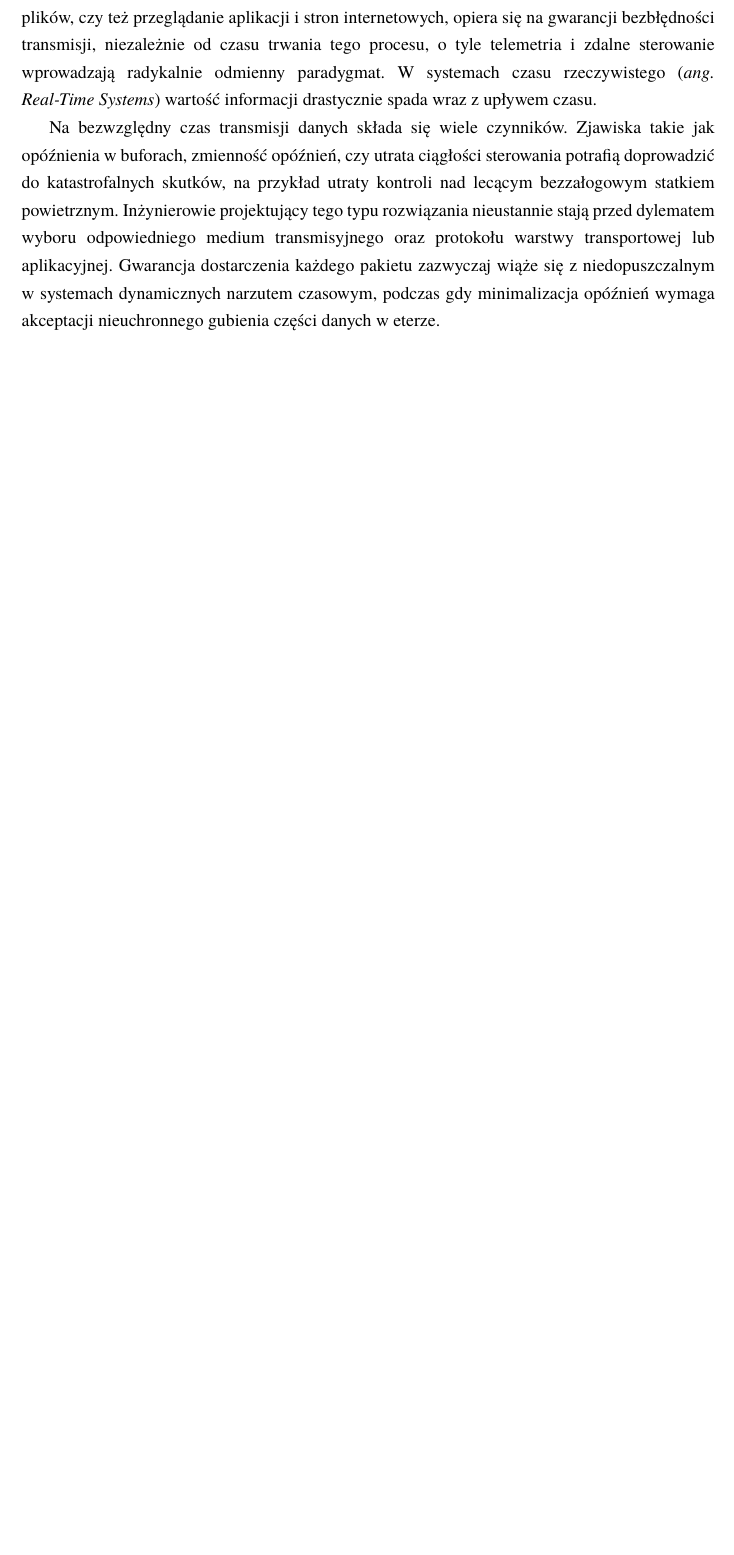
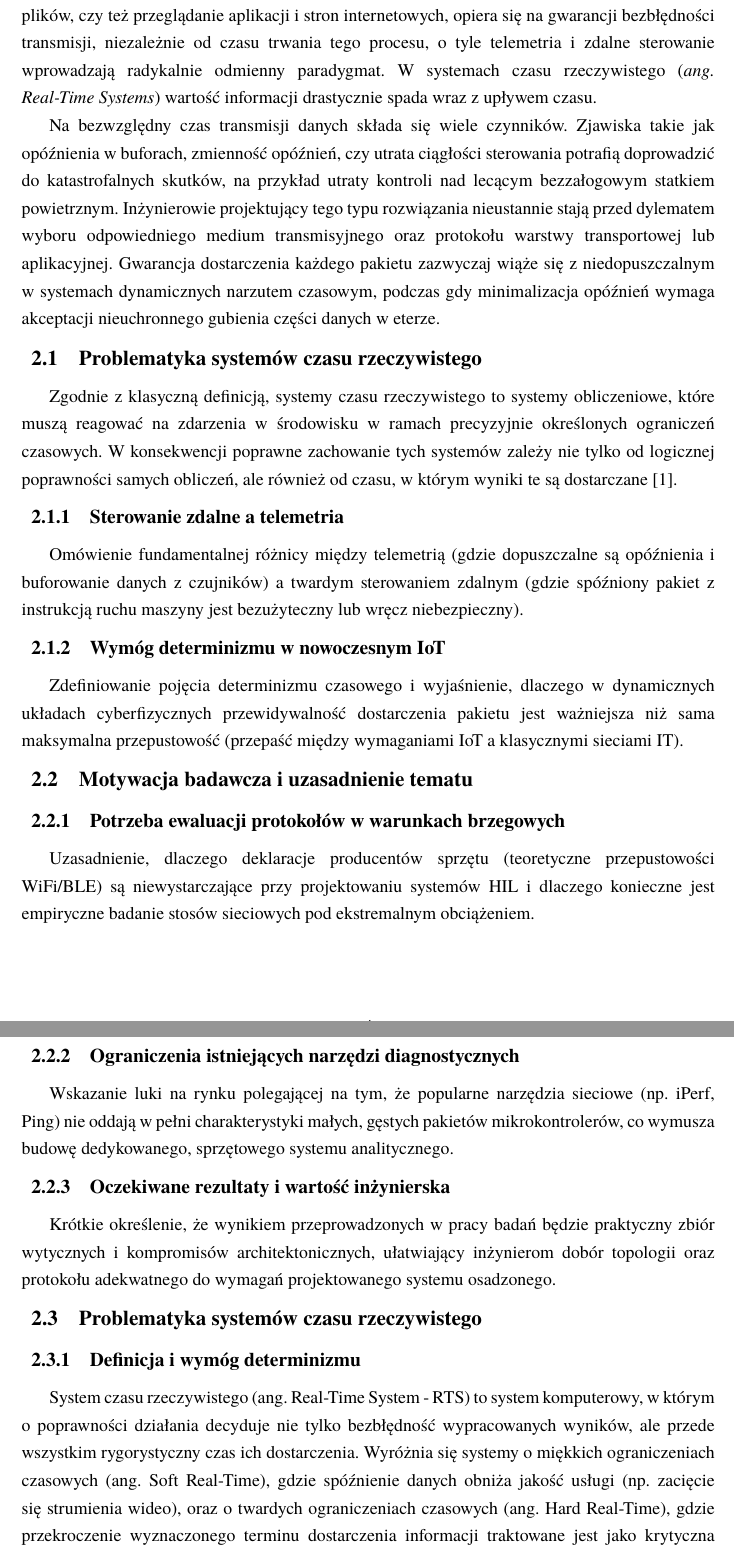
Before and after one commit to Niewiaro/ESPy-Nexus, a LaTeX thesis (thesis/main.tex, which reads thesis/chapters/02_wstep.tex): part of page 7 of 8 before the commit and two parts of pages 7 and 8 of 11 after it, the two joined at a grey line, cut so that both start at the same text, the shorter picture padded with empty space. Compiled offline with pdfLaTeX.

Commit message:
feat: expand discussion on real-time systems and their requirements in thesis

```diff
--- a/thesis/chapters/02_wstep.tex
+++ b/thesis/chapters/02_wstep.tex
@@ -8,3 +8,39 @@ Na bezwzględny czas transmisji danych składa się wiele czynników.
 Zjawiska takie jak opóźnienia w buforach, zmienność opóźnień, czy utrata ciągłości sterowania potrafią doprowadzić do katastrofalnych skutków, na przykład utraty kontroli nad lecącym bezzałogowym statkiem powietrznym.
 Inżynierowie projektujący tego typu rozwiązania nieustannie stają przed dylematem wyboru odpowiedniego medium transmisyjnego oraz protokołu warstwy transportowej lub aplikacyjnej.
 Gwarancja dostarczenia każdego pakietu zazwyczaj wiąże się z niedopuszczalnym w systemach dynamicznych narzutem czasowym, podczas gdy minimalizacja opóźnień wymaga akceptacji nieuchronnego gubienia części danych w eterze.
+
+\section{Problematyka systemów czasu rzeczywistego}
+
+Zgodnie z klasyczną definicją, systemy czasu rzeczywistego to systemy obliczeniowe, które muszą reagować na zdarzenia w środowisku w ramach precyzyjnie określonych ograniczeń czasowych.
+W konsekwencji poprawne zachowanie tych systemów zależy nie tylko od logicznej poprawności samych obliczeń, ale również od czasu, w którym wyniki te są dostarczane \cite{buttazzo2011}.
+
+% W tej sekcji przechodzimy od ogółu do konkretnych dziedzin, w których czas ma znaczenie krytyczne.
+
+\subsection{Sterowanie zdalne a telemetria}
+Omówienie fundamentalnej różnicy między telemetrią (gdzie dopuszczalne są opóźnienia i buforowanie danych z czujników) a twardym sterowaniem zdalnym (gdzie spóźniony pakiet z instrukcją ruchu maszyny jest bezużyteczny lub wręcz niebezpieczny).
+
+\subsection{Wymóg determinizmu w nowoczesnym IoT}
+Zdefiniowanie pojęcia determinizmu czasowego i wyjaśnienie, dlaczego w dynamicznych układach cyberfizycznych przewidywalność dostarczenia pakietu jest ważniejsza niż sama maksymalna przepustowość (przepaść między wymaganiami IoT a klasycznymi sieciami IT).
+
+\section{Motywacja badawcza i uzasadnienie tematu}
+% To jest akademicka wersja Twoich pytań: "po co?", "co?", "jak?", "dlaczego?".
+
+\subsection{Potrzeba ewaluacji protokołów w warunkach brzegowych}
+Uzasadnienie, dlaczego deklaracje producentów sprzętu (teoretyczne przepustowości WiFi/BLE) są niewystarczające przy projektowaniu systemów HIL i dlaczego konieczne jest empiryczne badanie stosów sieciowych pod ekstremalnym obciążeniem.
+
+\subsection{Ograniczenia istniejących narzędzi diagnostycznych}
+Wskazanie luki na rynku polegającej na tym, że popularne narzędzia sieciowe (np.
+iPerf, Ping) nie oddają w pełni charakterystyki małych, gęstych pakietów mikrokontrolerów, co wymusza budowę dedykowanego, sprzętowego systemu analitycznego.
+
+\subsection{Oczekiwane rezultaty i wartość inżynierska}
+Krótkie określenie, że wynikiem przeprowadzonych w pracy badań będzie praktyczny zbiór wytycznych i kompromisów architektonicznych, ułatwiający inżynierom dobór topologii oraz protokołu adekwatnego do wymagań projektowanego systemu osadzonego.
+
+\section{Problematyka systemów czasu rzeczywistego}
+
+\subsection{Definicja i wymóg determinizmu}
+System czasu rzeczywistego (ang.
+Real-Time System - RTS) to system komputerowy, w którym o poprawności działania decyduje nie tylko bezbłędność wypracowanych wyników, ale przede wszystkim rygorystyczny czas ich dostarczenia.
+Wyróżnia się systemy o miękkich ograniczeniach czasowych (ang.
+Soft Real-Time), gdzie spóźnienie danych obniża jakość usługi (np.
+zacięcie się strumienia wideo), oraz o twardych ograniczeniach czasowych (ang.
+Hard Real-Time), gdzie przekroczenie wyznaczonego terminu dostarczenia informacji traktowane jest jako krytyczna awaria całego systemu.
```
Also changed, not shown: thesis/chapters/02_wstep.tex (20 more changed lines).
